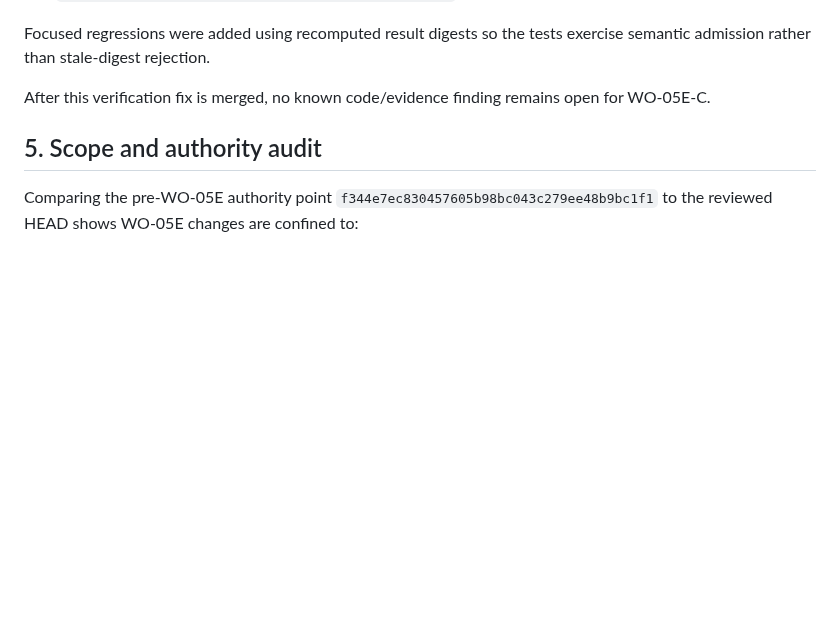
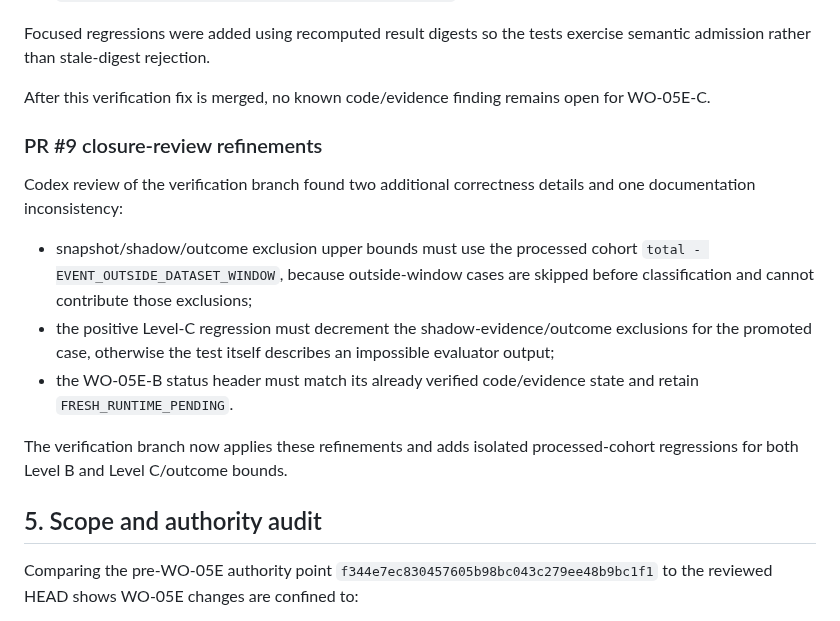
Before and after one commit to JENN2046/jenn-shooting-operations, a Markdown page: docs/acceptance/WO-05E_POST_MERGE_INDEPENDENT_VERIFICATION.md, the part around the change. Rendered like a GitHub page; blank space fills up the shorter version.

Commit message:
WO-05E verification: record PR9 closure-review refinements

```diff
--- a/docs/acceptance/WO-05E_POST_MERGE_INDEPENDENT_VERIFICATION.md
+++ b/docs/acceptance/WO-05E_POST_MERGE_INDEPENDENT_VERIFICATION.md
@@ -143,6 +143,16 @@ Focused regressions were added using recomputed result digests so the tests exer
 
 After this verification fix is merged, no known code/evidence finding remains open for WO-05E-C.
 
+### PR #9 closure-review refinements
+
+Codex review of the verification branch found two additional correctness details and one documentation inconsistency:
+
+- snapshot/shadow/outcome exclusion upper bounds must use the processed cohort `total - EVENT_OUTSIDE_DATASET_WINDOW`, because outside-window cases are skipped before classification and cannot contribute those exclusions;
+- the positive Level-C regression must decrement the shadow-evidence/outcome exclusions for the promoted case, otherwise the test itself describes an impossible evaluator output;
+- the WO-05E-B status header must match its already verified code/evidence state and retain `FRESH_RUNTIME_PENDING`.
+
+The verification branch now applies these refinements and adds isolated processed-cohort regressions for both Level B and Level C/outcome bounds.
+
 ## 5. Scope and authority audit
 
 Comparing the pre-WO-05E authority point `f344e7ec830457605b98bc043c279ee48b9bc1f1` to the reviewed HEAD shows WO-05E changes are confined to:
```
